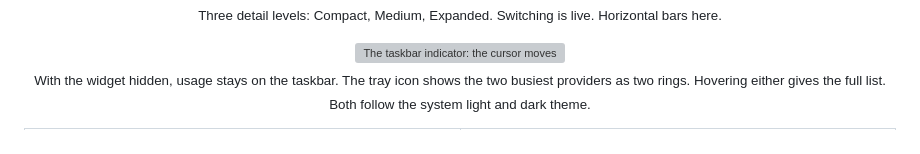
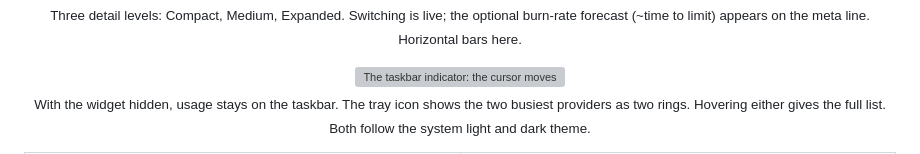
Before and after one commit to napxlexn/ailimits, a Markdown page: README.md, the part around the change. GitHub-like rendering; grey boxes are pictures that could not be loaded.

```diff
--- a/README.md
+++ b/README.md
@@ -8,7 +8,7 @@ limits right on the desktop: **Claude**, **OpenAI Codex**, **GitHub Copilot**,
 
 <p align="center">
   <img src="docs/images/widget-detail.gif" width="380" alt="The floating widget switching live between the Compact, Medium and Expanded detail levels, with horizontal progress bars">
-  <br><sub>Three detail levels: Compact, Medium, Expanded. Switching is live. Horizontal bars here.</sub>
+  <br><sub>Three detail levels: Compact, Medium, Expanded. Switching is live; the optional burn-rate forecast (~time to limit) appears on the meta line. Horizontal bars here.</sub>
 </p>
 
 <p align="center">
```
Also changed, not shown: README.uk.md (+1 -1 lines), docs/images/previous/widget-detail-vertical.gif, docs/images/widget-detail-vertical.gif, docs/images/widget-detail.gif.
